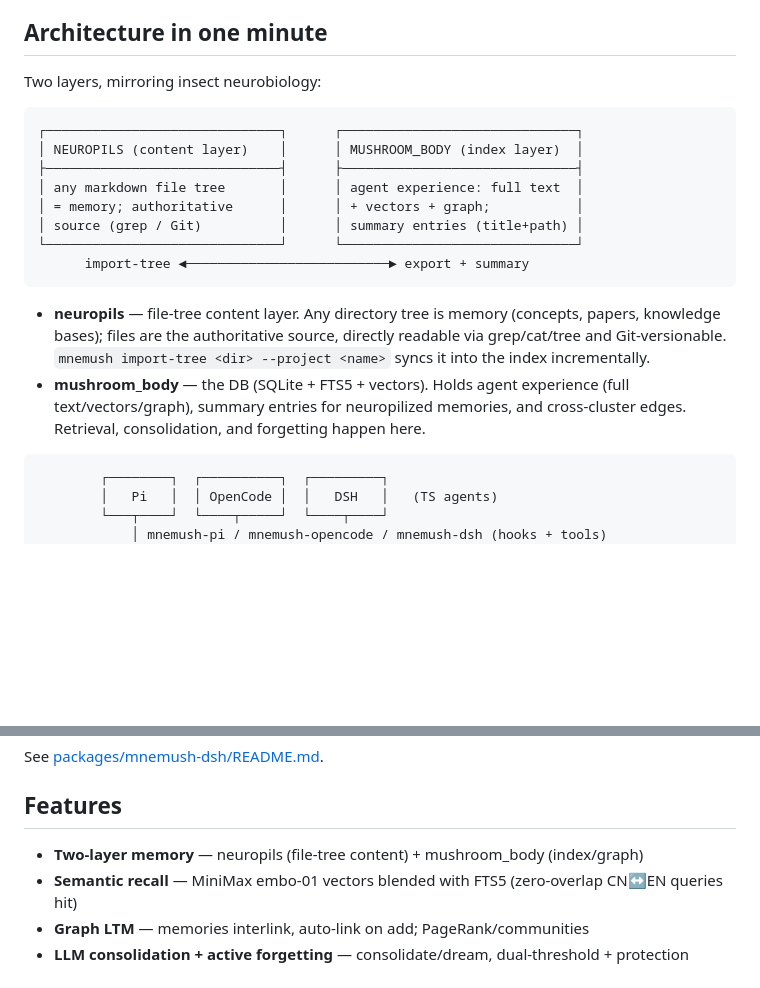
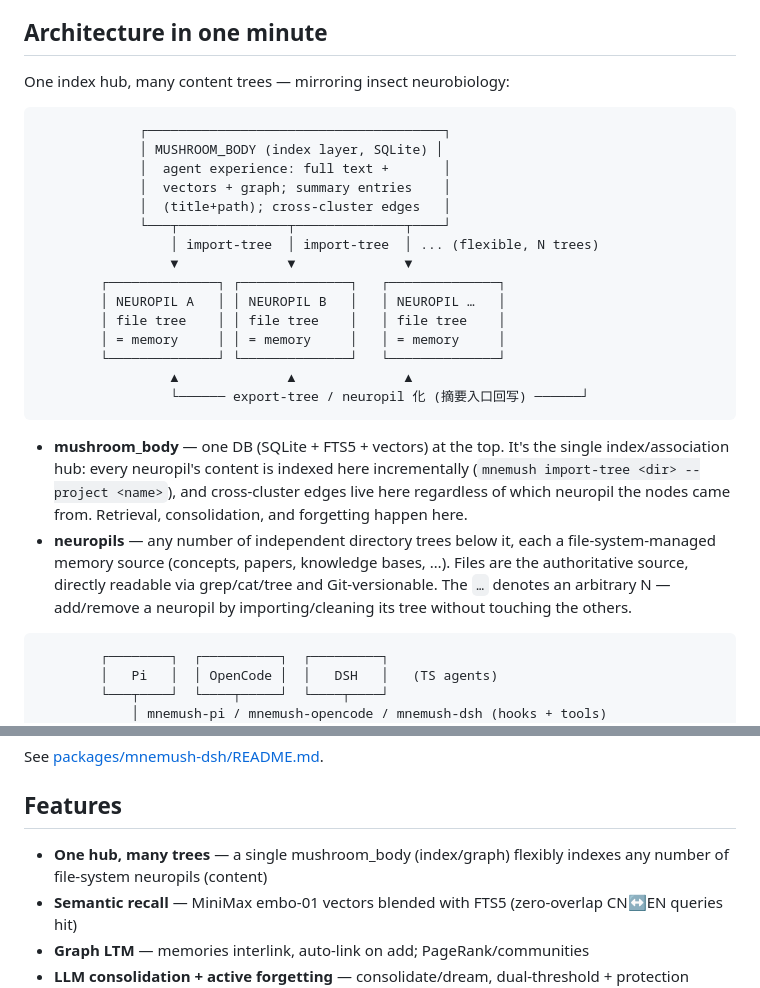
Before and after one commit to Yunoinsky/mnemush, a Markdown page: README.md, 2 parts joined by grey strips. Rendered like a GitHub page; blank space fills up the shorter version.

Commit message:
📝 docs: 架构图重写 — mushroom_body 单中心 + 多个 neuropils 文件树

````diff
--- a/README.md
+++ b/README.md
@@ -6,21 +6,28 @@
 
 ## Architecture in one minute
 
-Two layers, mirroring insect neurobiology:
+One index hub, many content trees — mirroring insect neurobiology:
 
 ```
-┌──────────────────────────────┐      ┌──────────────────────────────┐
-│ NEUROPILS (content layer)    │      │ MUSHROOM_BODY (index layer)  │
-├──────────────────────────────┤      ├──────────────────────────────┤
-│ any markdown file tree       │      │ agent experience: full text  │
-│ = memory; authoritative      │      │ + vectors + graph;           │
-│ source (grep / Git)          │      │ summary entries (title+path) │
-└──────────────────────────────┘      └──────────────────────────────┘
-      import-tree ◄──────────────────────────► export + summary
+             ┌──────────────────────────────────────┐
+             │ MUSHROOM_BODY (index layer, SQLite) │
+             │  agent experience: full text +       │
+             │  vectors + graph; summary entries    │
+             │  (title+path); cross-cluster edges   │
+             └───┬──────────────┬──────────────┬────┘
+                 │ import-tree  │ import-tree  │ ... (flexible, N trees)
+                 ▼              ▼              ▼
+        ┌──────────────┐ ┌──────────────┐   ┌──────────────┐
+        │ NEUROPIL A   │ │ NEUROPIL B   │   │ NEUROPIL …   │
+        │ file tree    │ │ file tree    │   │ file tree    │
+        │ = memory     │ │ = memory     │   │ = memory     │
+        └──────────────┘ └──────────────┘   └──────────────┘
+                 ▲              ▲              ▲
+                 └────── export-tree / neuropil 化 (摘要入口回写) ──────┘
 ```
 
-- **neuropils** — file-tree content layer. Any directory tree is memory (concepts, papers, knowledge bases); files are the authoritative source, directly readable via grep/cat/tree and Git-versionable. `mnemush import-tree <dir> --project <name>` syncs it into the index incrementally.
-- **mushroom_body** — the DB (SQLite + FTS5 + vectors). Holds agent experience (full text/vectors/graph), summary entries for neuropilized memories, and cross-cluster edges. Retrieval, consolidation, and forgetting happen here.
+- **mushroom_body** — one DB (SQLite + FTS5 + vectors) at the top. It's the single index/association hub: every neuropil's content is indexed here incrementally (`mnemush import-tree <dir> --project <name>`), and cross-cluster edges live here regardless of which neuropil the nodes came from. Retrieval, consolidation, and forgetting happen here.
+- **neuropils** — any number of independent directory trees below it, each a file-system-managed memory source (concepts, papers, knowledge bases, …). Files are the authoritative source, directly readable via grep/cat/tree and Git-versionable. The `…` denotes an arbitrary N — add/remove a neuropil by importing/cleaning its tree without touching the others.
 
 ```
         ┌────────┐  ┌──────────┐  ┌─────────┐
@@ -123,7 +130,7 @@ See [packages/mnemush-dsh/README.md](packages/mnemush-dsh/README.md).
 
 ## Features
 
-- **Two-layer memory** — neuropils (file-tree content) + mushroom_body (index/graph)
+- **One hub, many trees** — a single mushroom_body (index/graph) flexibly indexes any number of file-system neuropils (content)
 - **Semantic recall** — MiniMax embo-01 vectors blended with FTS5 (zero-overlap CN↔EN queries hit)
 - **Graph LTM** — memories interlink, auto-link on add; PageRank/communities
 - **LLM consolidation + active forgetting** — consolidate/dream, dual-threshold + protection (importance≥0.7/never_prune/identity/7d)
````
Also changed, not shown: ARCHITECTURE.md (+36 -25 lines).
